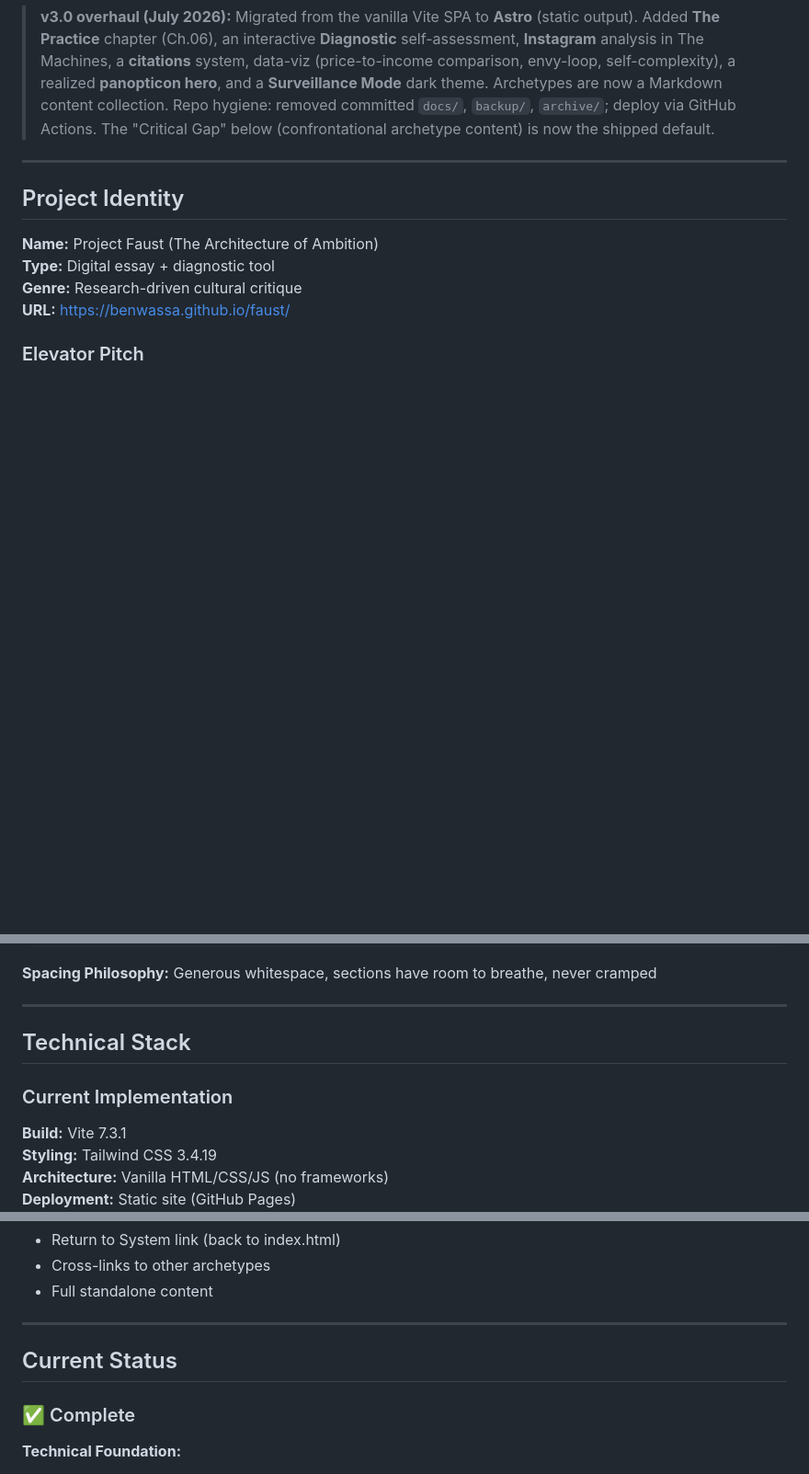
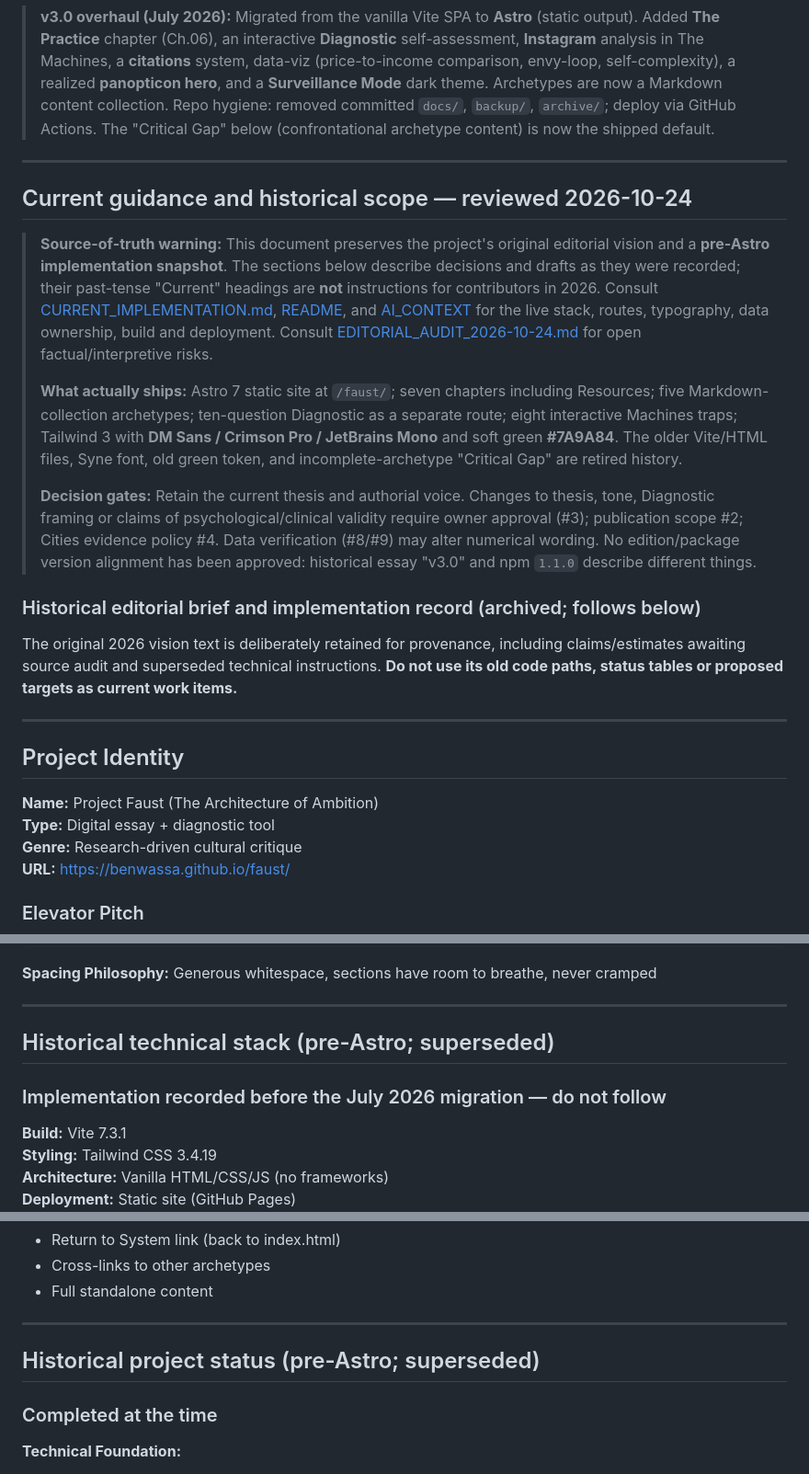
Before and after one commit to BenWassa/faust, a Markdown page: documentation/VISION_CONTEXT.md, 3 parts joined by grey strips. Shown at 92% size. GitHub-like rendering; blank space fills up the shorter version.

Commit message:
docs: preserve VISION history while superseding obsolete implementation instructions (#15)

```diff
--- a/documentation/VISION_CONTEXT.md
+++ b/documentation/VISION_CONTEXT.md
@@ -10,6 +10,20 @@
 > Mode** dark theme. Archetypes are now a Markdown content collection. Repo hygiene: removed
 > committed `docs/`, `backup/`, `archive/`; deploy via GitHub Actions. The "Critical Gap" below
 > (confrontational archetype content) is now the shipped default.
+
+---
+
+## Current guidance and historical scope — reviewed 2026-10-24
+
+> **Source-of-truth warning:** This document preserves the project's original editorial vision and a **pre-Astro implementation snapshot**. The sections below describe decisions and drafts as they were recorded; their past-tense "Current" headings are **not** instructions for contributors in 2026. Consult [CURRENT_IMPLEMENTATION.md](CURRENT_IMPLEMENTATION.md), [README](../README.md), and [AI_CONTEXT](../AI_CONTEXT.md) for the live stack, routes, typography, data ownership, build and deployment. Consult [EDITORIAL_AUDIT_2026-10-24.md](EDITORIAL_AUDIT_2026-10-24.md) for open factual/interpretive risks.
+>
+> **What actually ships:** Astro 7 static site at `/faust/`; seven chapters including Resources; five Markdown-collection archetypes; ten-question Diagnostic as a separate route; eight interactive Machines traps; Tailwind 3 with **DM Sans / Crimson Pro / JetBrains Mono** and soft green **#7A9A84**. The older Vite/HTML files, Syne font, old green token, and incomplete-archetype "Critical Gap" are retired history.
+>
+> **Decision gates:** Retain the current thesis and authorial voice. Changes to thesis, tone, Diagnostic framing or claims of psychological/clinical validity require owner approval (#3); publication scope #2; Cities evidence policy #4. Data verification (#8/#9) may alter numerical wording. No edition/package version alignment has been approved: historical essay "v3.0" and npm `1.1.0` describe different things.
+
+### Historical editorial brief and implementation record (archived; follows below)
+
+The original 2026 vision text is deliberately retained for provenance, including claims/estimates awaiting source audit and superseded technical instructions. **Do not use its old code paths, status tables or proposed targets as current work items.**
 
 ---
 
@@ -376,9 +390,9 @@ transition: filter 0.5s ease;
 
 ---
 
-## Technical Stack
+## Historical technical stack (pre-Astro; superseded)
 
-### Current Implementation
+### Implementation recorded before the July 2026 migration — do not follow
 
 **Build:** Vite 7.3.1
 **Styling:** Tailwind CSS 3.4.19
@@ -424,9 +438,9 @@ transition: filter 0.5s ease;
 
 ---
 
-## Current Status
+## Historical project status (pre-Astro; superseded)
 
-### ✅ Complete
+### Completed at the time
 
 **Technical Foundation:**
 - Responsive design (mobile-first)
```
Also changed, not shown: other parts of documentation/VISION_CONTEXT.md (+5 -5 lines).
